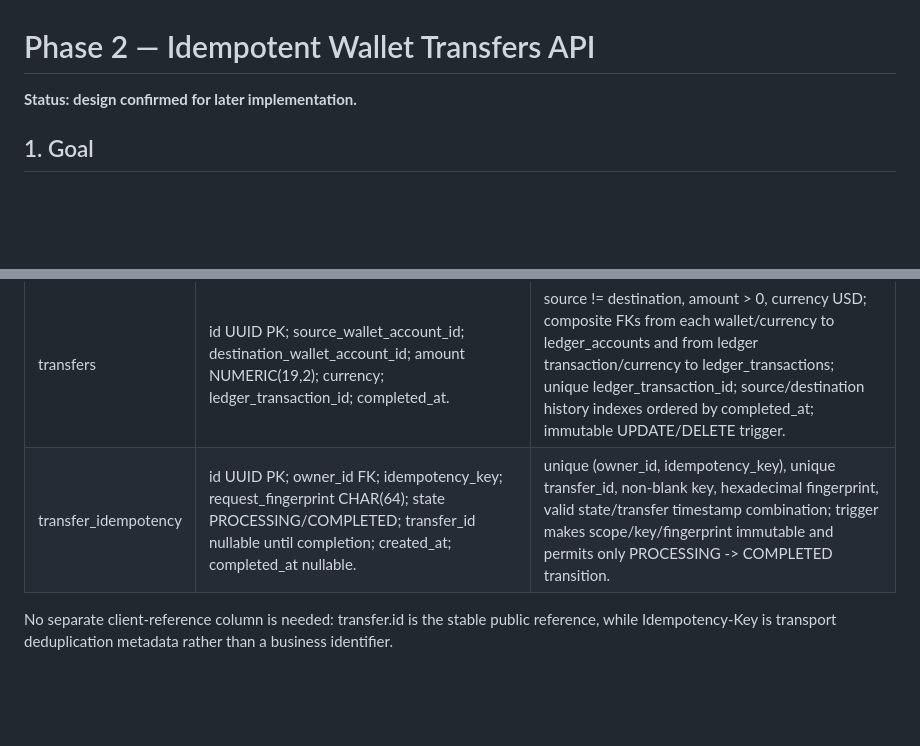
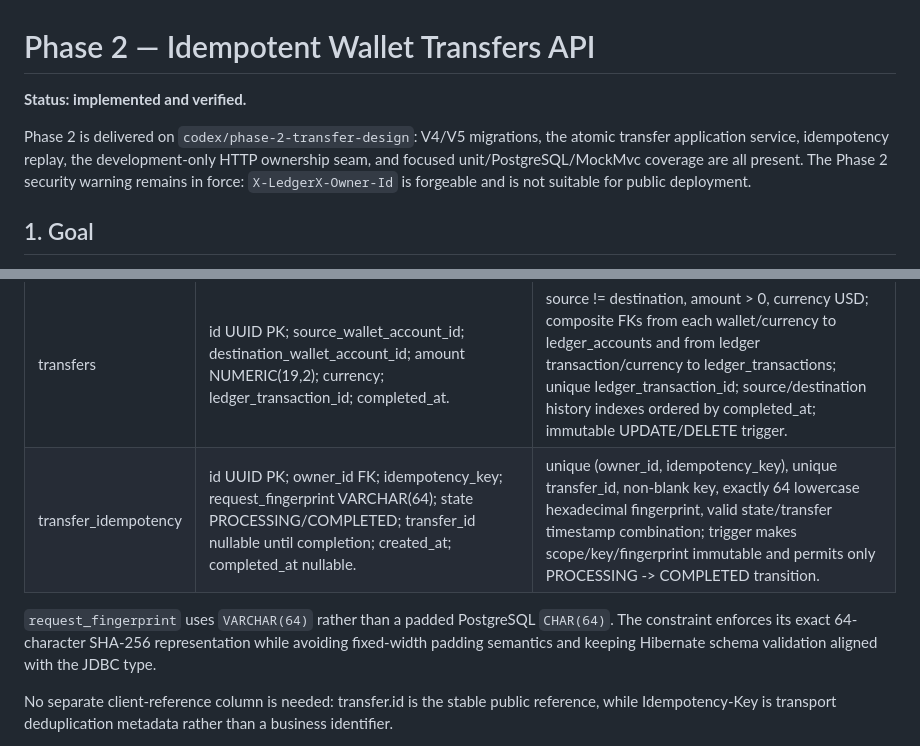
Before and after one commit to Omar-Mega-Byte/LedgerX, a Markdown page: Phase2.md, 2 parts joined by grey strips. Rendered like a GitHub page; blank space fills up the shorter version.

Commit message:
docs: record completed transfer API

```diff
--- a/Phase2.md
+++ b/Phase2.md
@@ -1,6 +1,11 @@
 # Phase 2 — Idempotent Wallet Transfers API
 
-**Status: design confirmed for later implementation.**
+**Status: implemented and verified.**
+
+Phase 2 is delivered on `codex/phase-2-transfer-design`: V4/V5 migrations, the atomic transfer
+application service, idempotency replay, the development-only HTTP ownership seam, and focused
+unit/PostgreSQL/MockMvc coverage are all present. The Phase 2 security warning remains in force:
+`X-LedgerX-Owner-Id` is forgeable and is not suitable for public deployment.
 
 ## 1. Goal
 
@@ -207,7 +212,9 @@ Phase 2 adds versioned Flyway migrations after V3.
 | Table | Purpose and columns | Integrity and indexes |
 |---|---|---|
 | transfers | id UUID PK; source_wallet_account_id; destination_wallet_account_id; amount NUMERIC(19,2); currency; ledger_transaction_id; completed_at. | source != destination, amount > 0, currency USD; composite FKs from each wallet/currency to ledger_accounts and from ledger transaction/currency to ledger_transactions; unique ledger_transaction_id; source/destination history indexes ordered by completed_at; immutable UPDATE/DELETE trigger. |
-| transfer_idempotency | id UUID PK; owner_id FK; idempotency_key; request_fingerprint CHAR(64); state PROCESSING/COMPLETED; transfer_id nullable until completion; created_at; completed_at nullable. | unique (owner_id, idempotency_key), unique transfer_id, non-blank key, hexadecimal fingerprint, valid state/transfer timestamp combination; trigger makes scope/key/fingerprint immutable and permits only PROCESSING -> COMPLETED transition. |
+| transfer_idempotency | id UUID PK; owner_id FK; idempotency_key; request_fingerprint VARCHAR(64); state PROCESSING/COMPLETED; transfer_id nullable until completion; created_at; completed_at nullable. | unique (owner_id, idempotency_key), unique transfer_id, non-blank key, exactly 64 lowercase hexadecimal fingerprint, valid state/transfer timestamp combination; trigger makes scope/key/fingerprint immutable and permits only PROCESSING -> COMPLETED transition. |
+
+`request_fingerprint` uses `VARCHAR(64)` rather than a padded PostgreSQL `CHAR(64)`. The constraint enforces its exact 64-character SHA-256 representation while avoiding fixed-width padding semantics and keeping Hibernate schema validation aligned with the JDBC type.
 
 No separate client-reference column is needed: transfer.id is the stable public reference, while Idempotency-Key is transport deduplication metadata rather than a business identifier.
 
```
